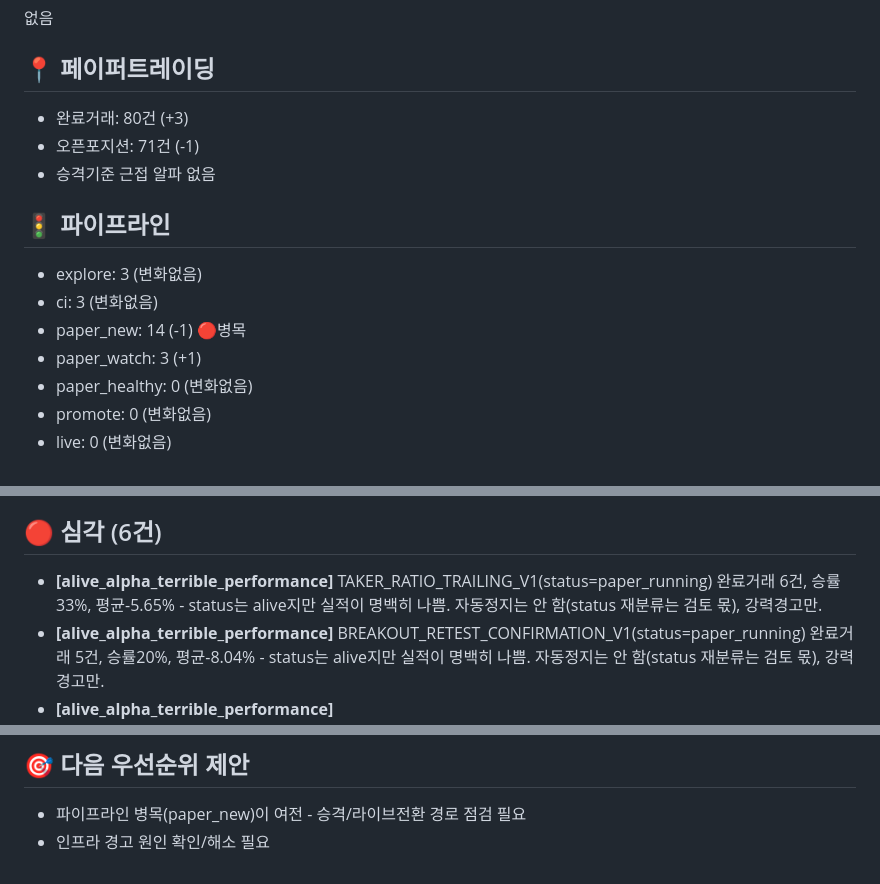
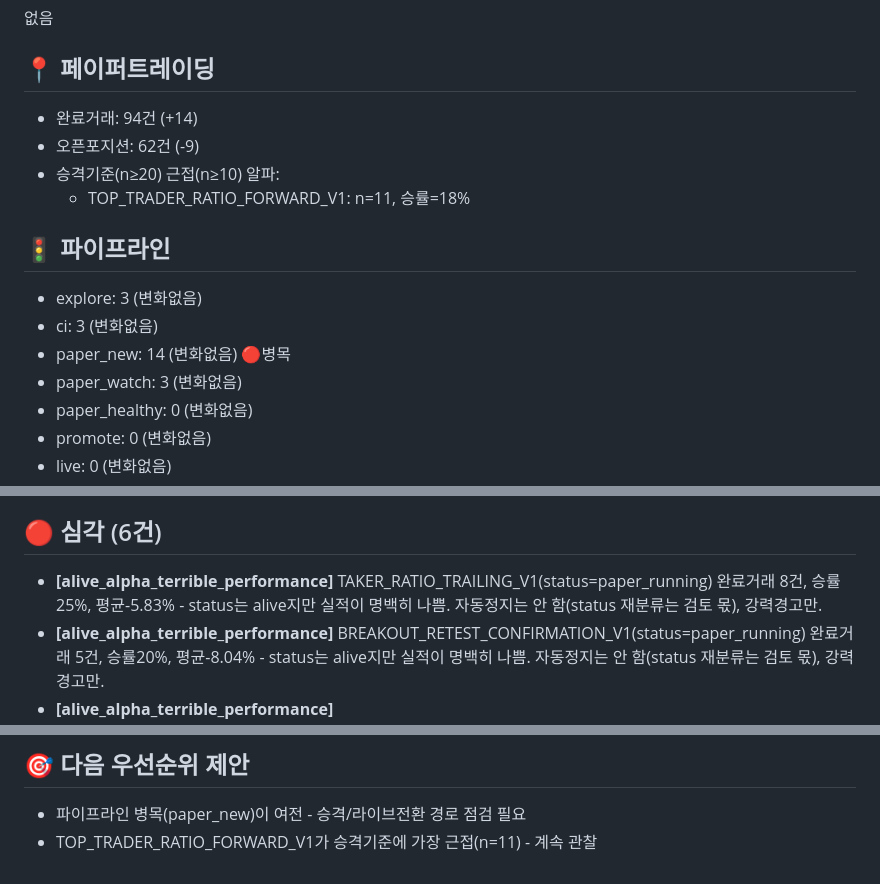
Before and after one commit to rlarudxo944-pixel/t5m-alpha-dashboard, a Markdown page: daily_report_latest.md, 3 parts joined by grey strips. Rendered like a GitHub page.

Commit message:
auto-update daily report

```diff
--- a/daily_report_latest.md
+++ b/daily_report_latest.md
@@ -24,15 +24,16 @@
 없음
 
 ## 📍 페이퍼트레이딩
-- 완료거래: 80건 (+3)
-- 오픈포지션: 71건 (-1)
-- 승격기준 근접 알파 없음
+- 완료거래: 94건 (+14)
+- 오픈포지션: 62건 (-9)
+- 승격기준(n≥20) 근접(n≥10) 알파:
+  - TOP_TRADER_RATIO_FORWARD_V1: n=11, 승률=18%
 
 ## 🚦 파이프라인
 - explore: 3 (변화없음)
 - ci: 3 (변화없음)
-- paper_new: 14 (-1) 🔴병목
-- paper_watch: 3 (+1)
+- paper_new: 14 (변화없음) 🔴병목
+- paper_watch: 3 (변화없음)
 - paper_healthy: 0 (변화없음)
 - promote: 0 (변화없음)
 - live: 0 (변화없음)
@@ -57,6 +58,6 @@
 
 ## 🔴 심각 (6건)
-- **[alive_alpha_terrible_performance]** TAKER_RATIO_TRAILING_V1(status=paper_running) 완료거래 6건, 승률33%, 평균-5.65% - status는 alive지만 실적이 명백히 나쁨. 자동정지는 안 함(status 재분류는 검토 몫), 강력경고만.
+- **[alive_alpha_terrible_performance]** TAKER_RATIO_TRAILING_V1(status=paper_running) 완료거래 8건, 승률25%, 평균-5.83% - status는 alive지만 실적이 명백히 나쁨. 자동정지는 안 함(status 재분류는 검토 몫), 강력경고만.
 - **[alive_alpha_terrible_performance]** BREAKOUT_RETEST_CONFIRMATION_V1(status=paper_running) 완료거래 5건, 승률20%, 평균-8.04% - status는 alive지만 실적이 명백히 나쁨. 자동정지는 안 함(status 재분류는 검토 몫), 강력경고만.
 - **[alive_alpha_terrible_performance]** FUNDING_MOMENTUM_CONFIRMATION_V1(status=paper_running_correlated) 완료거래 4건, 승률0%, 평균-10.76% - status는 alive지만 실적이 명백히 나쁨. 자동정지는 안 함(status 재분류는 검토 몫), 강력경고만.
 
@@ -67,4 +68,4 @@
 
 ## 🎯 다음 우선순위 제안
 - 파이프라인 병목(paper_new)이 여전 - 승격/라이브전환 경로 점검 필요
-- 인프라 경고 원인 확인/해소 필요
+- TOP_TRADER_RATIO_FORWARD_V1가 승격기준에 가장 근접(n=11) - 계속 관찰
```
Also changed, not shown: other parts of daily_report_latest.md (+3 -3 lines).
